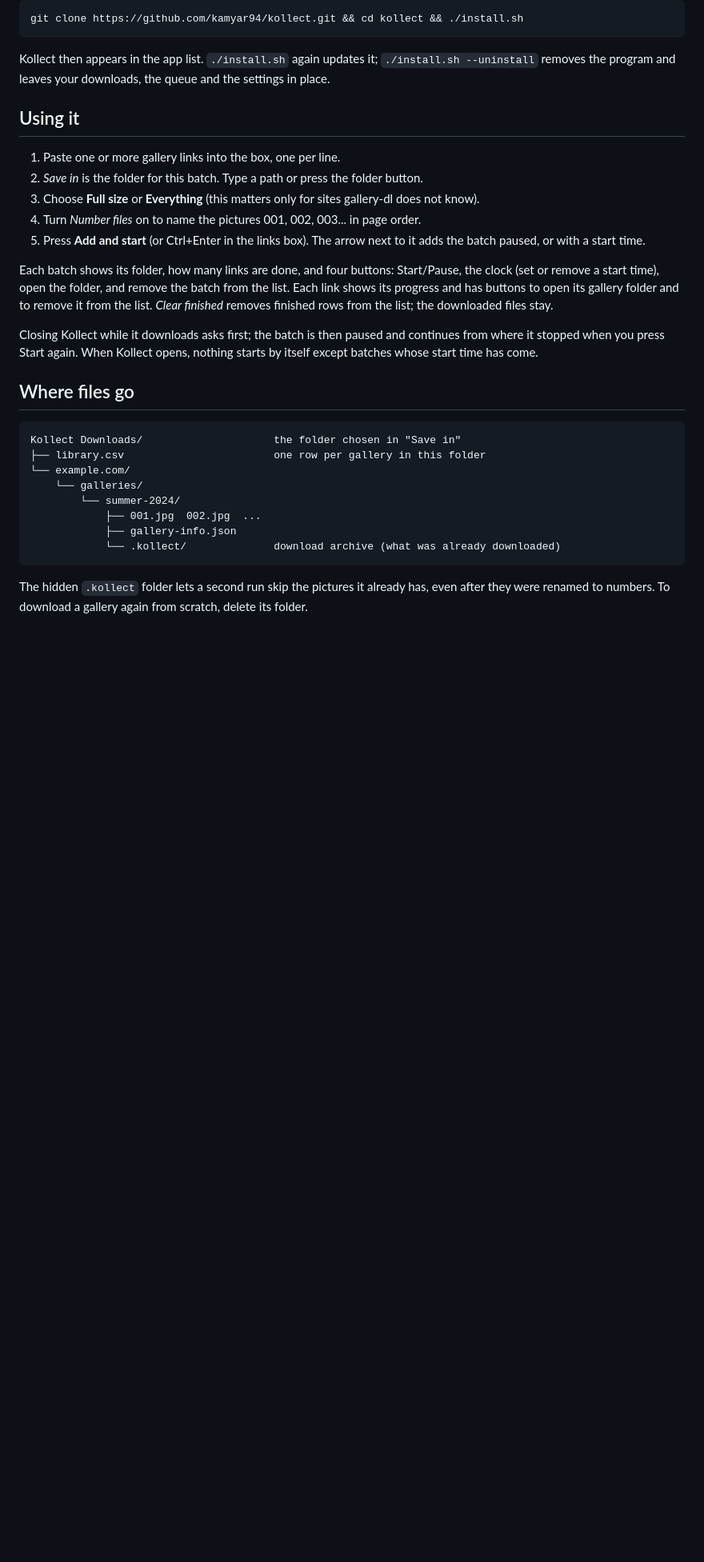
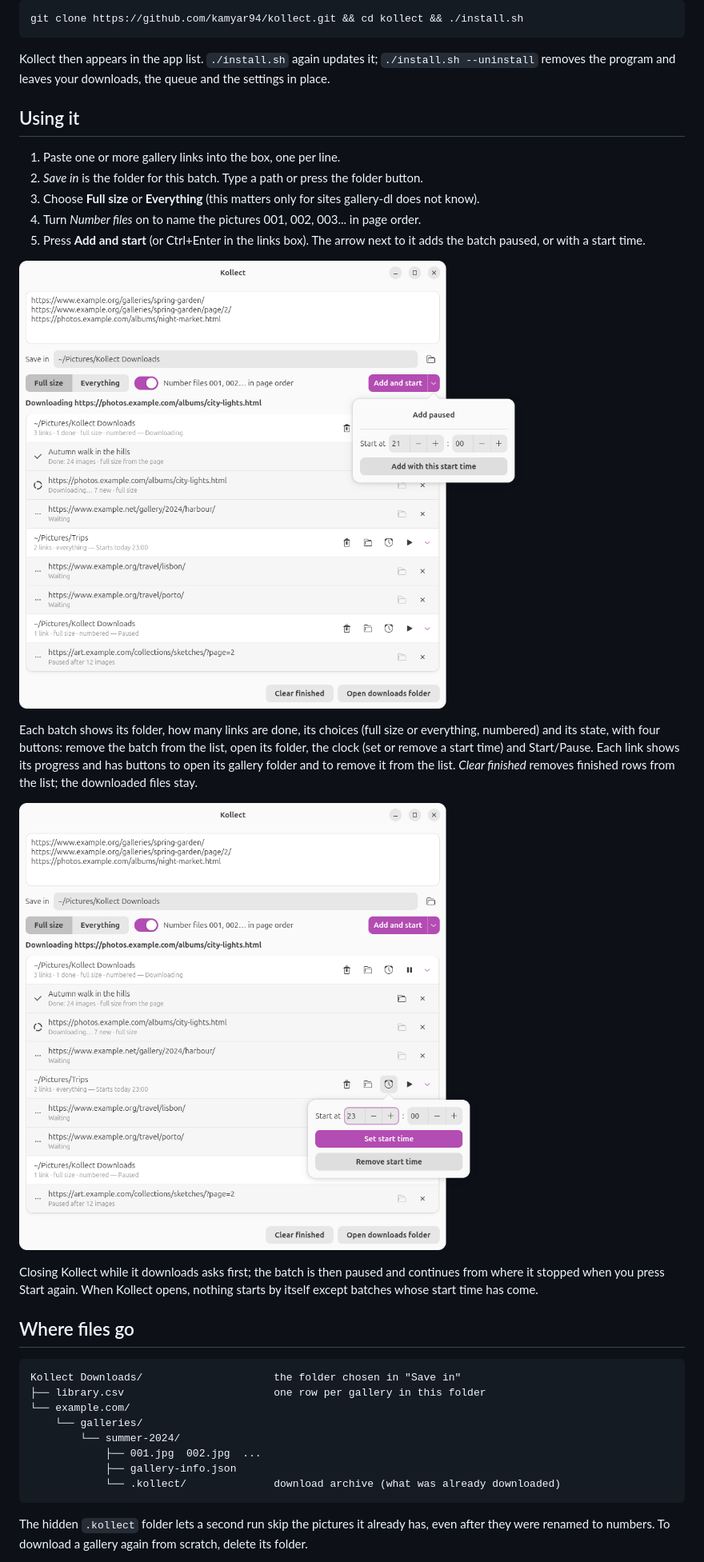
Before and after one commit to kamyar94/kollect, a Markdown page: README.md, the part around one of its changes. Shown at 80% size. GitHub-like rendering; pictures changed too: docs/screenshots/add-menu.png (added), docs/screenshots/start-time.png (added); blank space fills up the shorter version.

```diff
--- a/README.md
+++ b/README.md
@@ -73,10 +75,15 @@ removes the program and leaves your downloads, the queue and the settings in pla
 5. Press **Add and start** (or Ctrl+Enter in the links box). The arrow next to it adds the batch
    paused, or with a start time.
 
-Each batch shows its folder, how many links are done, and four buttons: Start/Pause, the clock
-(set or remove a start time), open the folder, and remove the batch from the list. Each link shows
-its progress and has buttons to open its gallery folder and to remove it from the list. *Clear
-finished* removes finished rows from the list; the downloaded files stay.
+![The arrow next to Add and start: Add paused, or add with a start time](docs/screenshots/add-menu.png)
+
+Each batch shows its folder, how many links are done, its choices (full size or everything,
+numbered) and its state, with four buttons: remove the batch from the list, open its folder, the
+clock (set or remove a start time) and Start/Pause. Each link shows its progress and has buttons
+to open its gallery folder and to remove it from the list. *Clear finished* removes finished rows
+from the list; the downloaded files stay.
+
+![A batch's clock: set or remove its start time](docs/screenshots/start-time.png)
 
 Closing Kollect while it downloads asks first; the batch is then paused and continues from where
 it stopped when you press Start again. When Kollect opens, nothing starts by itself except
```
Also changed, not shown: other parts of README.md (+6 -0 lines), docs/screenshots/main.png (added), 4 other files.
